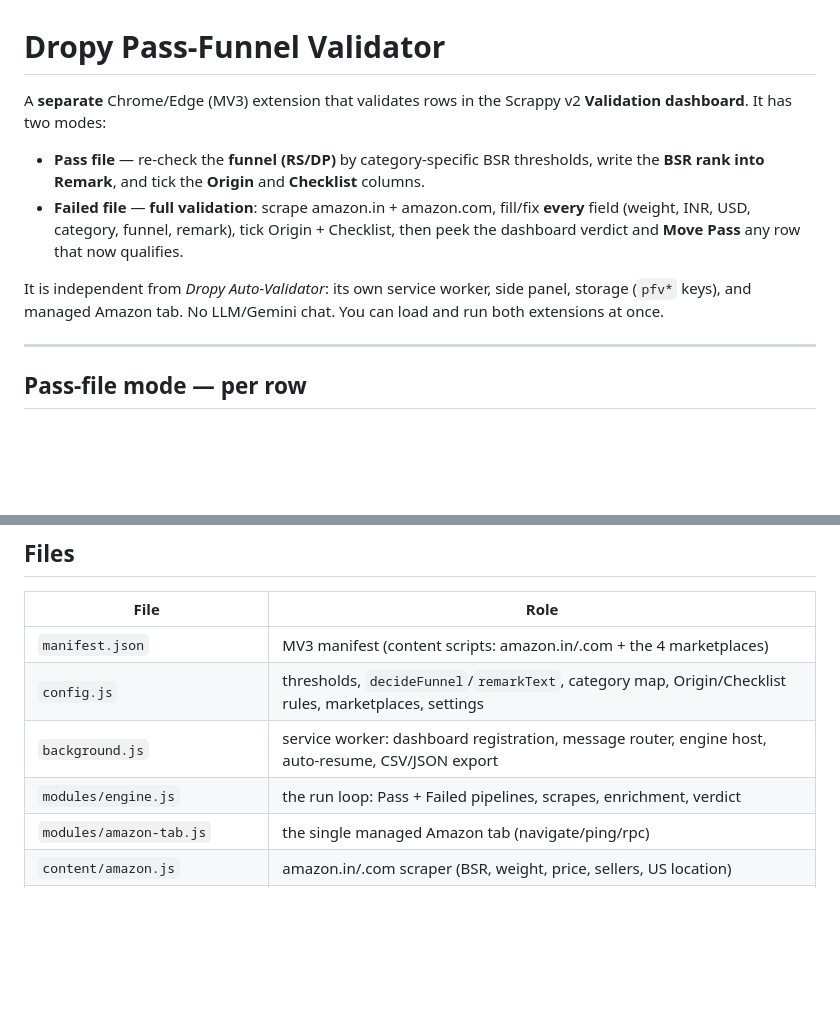
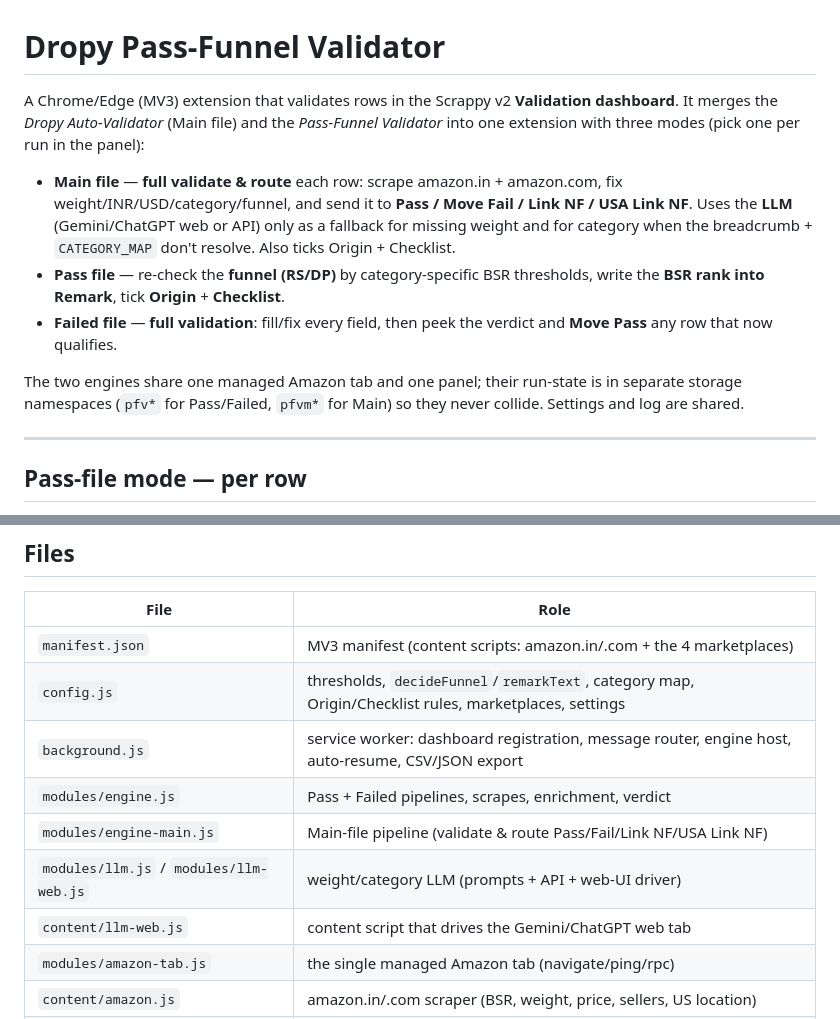
Before and after one commit to dropyparcelverifier-blip/Pass-Funnel, a Markdown page: README.md, 2 parts joined by grey strips. Rendered like a GitHub page; blank space fills up the shorter version.

Commit message:
docs: README covers the merged Main/Pass/Failed extension

```diff
--- a/README.md
+++ b/README.md
@@ -1,19 +1,23 @@
 # Dropy Pass-Funnel Validator
 
-A **separate** Chrome/Edge (MV3) extension that validates rows in the Scrappy v2
-**Validation dashboard**. It has two modes:
+A Chrome/Edge (MV3) extension that validates rows in the Scrappy v2 **Validation
+dashboard**. It merges the *Dropy Auto-Validator* (Main file) and the
+*Pass-Funnel Validator* into one extension with three modes (pick one per run in
+the panel):
 
+- **Main file** — **full validate & route** each row: scrape amazon.in +
+  amazon.com, fix weight/INR/USD/category/funnel, and send it to **Pass / Move
+  Fail / Link NF / USA Link NF**. Uses the **LLM** (Gemini/ChatGPT web or API)
+  only as a fallback for missing weight and for category when the breadcrumb +
+  `CATEGORY_MAP` don't resolve. Also ticks Origin + Checklist.
 - **Pass file** — re-check the **funnel (RS/DP)** by category-specific BSR
-  thresholds, write the **BSR rank into Remark**, and tick the **Origin** and
-  **Checklist** columns.
-- **Failed file** — **full validation**: scrape amazon.in + amazon.com, fill/fix
-  **every** field (weight, INR, USD, category, funnel, remark), tick Origin +
-  Checklist, then peek the dashboard verdict and **Move Pass** any row that now
-  qualifies.
+  thresholds, write the **BSR rank into Remark**, tick **Origin** + **Checklist**.
+- **Failed file** — **full validation**: fill/fix every field, then peek the
+  verdict and **Move Pass** any row that now qualifies.
 
-It is independent from *Dropy Auto-Validator*: its own service worker, side
-panel, storage (`pfv*` keys), and managed Amazon tab. No LLM/Gemini chat. You
-can load and run both extensions at once.
+The two engines share one managed Amazon tab and one panel; their run-state is
+in separate storage namespaces (`pfv*` for Pass/Failed, `pfvm*` for Main) so
+they never collide. Settings and log are shared.
 
 ---
 
@@ -107,7 +111,10 @@ can load and run both extensions at once.
 | `manifest.json` | MV3 manifest (content scripts: amazon.in/.com + the 4 marketplaces) |
 | `config.js` | thresholds, `decideFunnel`/`remarkText`, category map, Origin/Checklist rules, marketplaces, settings |
 | `background.js` | service worker: dashboard registration, message router, engine host, auto-resume, CSV/JSON export |
-| `modules/engine.js` | the run loop: Pass + Failed pipelines, scrapes, enrichment, verdict |
+| `modules/engine.js` | Pass + Failed pipelines, scrapes, enrichment, verdict |
+| `modules/engine-main.js` | Main-file pipeline (validate & route Pass/Fail/Link NF/USA Link NF) |
+| `modules/llm.js` / `modules/llm-web.js` | weight/category LLM (prompts + API + web-UI driver) |
+| `content/llm-web.js` | content script that drives the Gemini/ChatGPT web tab |
 | `modules/amazon-tab.js` | the single managed Amazon tab (navigate/ping/rpc) |
 | `content/amazon.js` | amazon.in/.com scraper (BSR, weight, price, sellers, US location) |
 | `content/dashboard.js` | dashboard grid ops (read/write fields, funnel, category, Origin/Checklist, Remark modal, Move Pass) |
```
